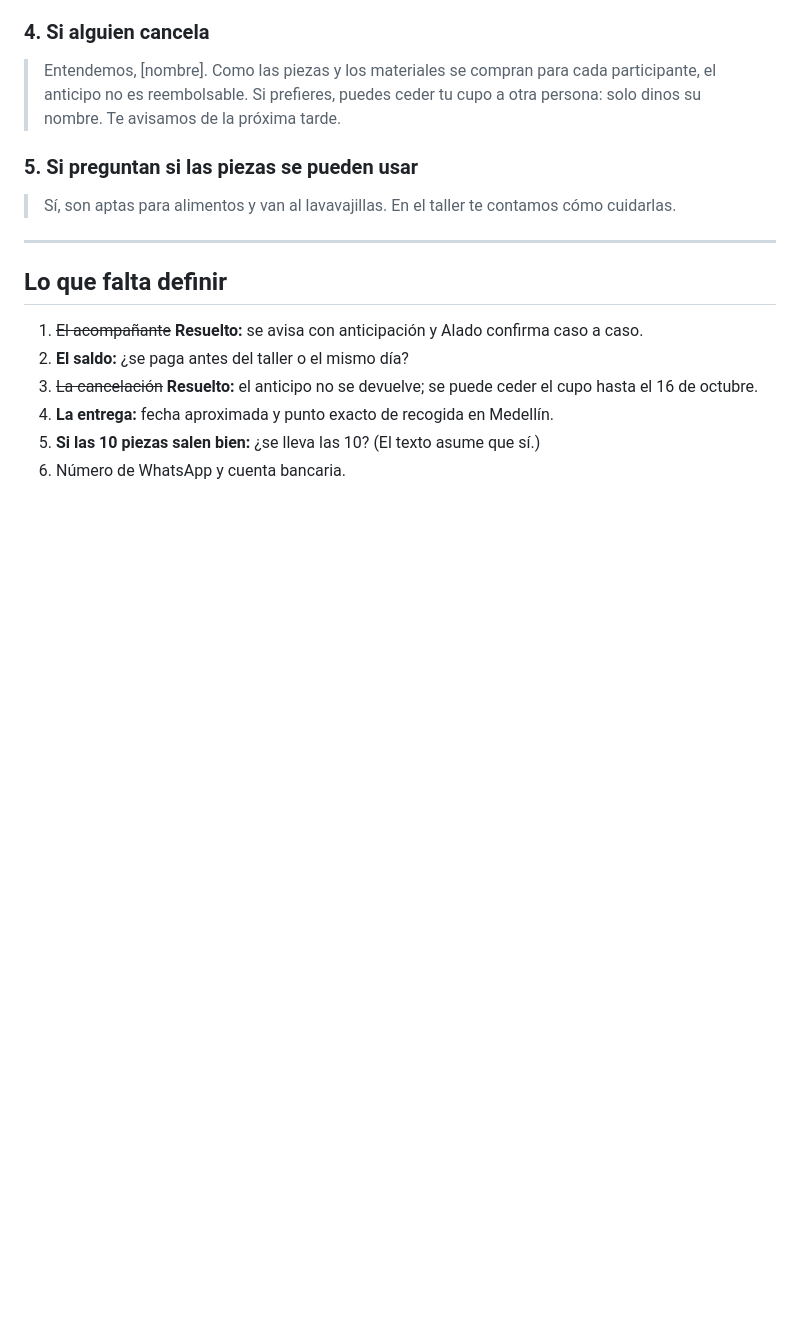
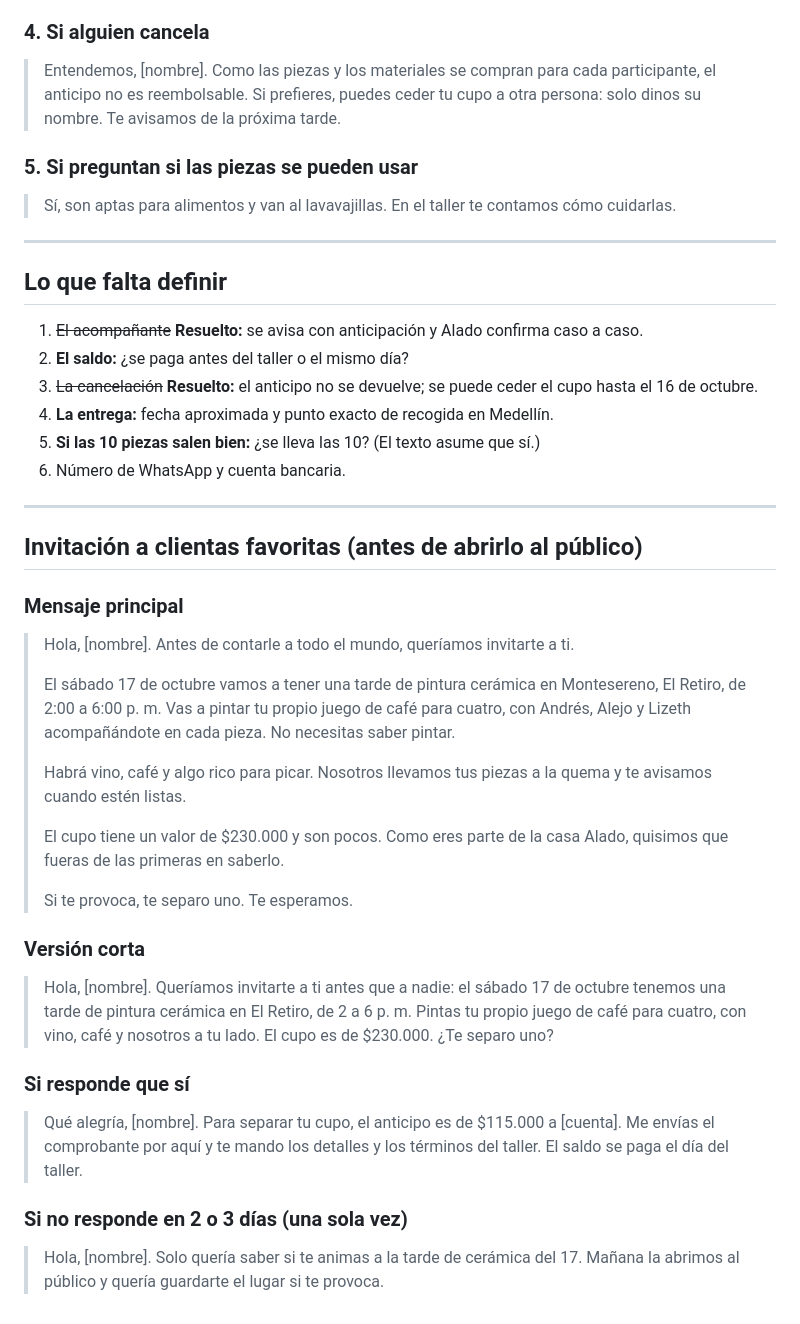
Before and after one commit to otrasaramas/Alado, a Markdown page: docs/sesion-2026-10-02/11-taller-carrusel-y-whatsapp.md, the part around the change. Drawn GitHub-style; blank space fills up the shorter version.

Commit message:
Taller: mensaje de invitación a clientas favoritas
Co-Authored-By: Claude Opus 5.5 <noreply@anthropic.com>
Claude-Session: https://claude.ai/code/session_01FV7y6XEE3x9ogCMyfe3pnd

```diff
--- a/docs/sesion-2026-10-02/11-taller-carrusel-y-whatsapp.md
+++ b/docs/sesion-2026-10-02/11-taller-carrusel-y-whatsapp.md
@@ -112,3 +112,27 @@ Son 18 cupos.
 4. **La entrega:** fecha aproximada y punto exacto de recogida en Medellín.
 5. **Si las 10 piezas salen bien:** ¿se lleva las 10? (El texto asume que sí.)
 6. Número de WhatsApp y cuenta bancaria.
+
+---
+
+## Invitación a clientas favoritas (antes de abrirlo al público)
+
+### Mensaje principal
+> Hola, [nombre]. Antes de contarle a todo el mundo, queríamos invitarte a ti.
+>
+> El sábado 17 de octubre vamos a tener una tarde de pintura cerámica en Montesereno, El Retiro, de 2:00 a 6:00 p. m. Vas a pintar tu propio juego de café para cuatro, con Andrés, Alejo y Lizeth acompañándote en cada pieza. No necesitas saber pintar.
+>
+> Habrá vino, café y algo rico para picar. Nosotros llevamos tus piezas a la quema y te avisamos cuando estén listas.
+>
+> El cupo tiene un valor de $230.000 y son pocos. Como eres parte de la casa Alado, quisimos que fueras de las primeras en saberlo.
+>
+> Si te provoca, te separo uno. Te esperamos.
+
+### Versión corta
+> Hola, [nombre]. Queríamos invitarte a ti antes que a nadie: el sábado 17 de octubre tenemos una tarde de pintura cerámica en El Retiro, de 2 a 6 p. m. Pintas tu propio juego de café para cuatro, con vino, café y nosotros a tu lado. El cupo es de $230.000. ¿Te separo uno?
+
+### Si responde que sí
+> Qué alegría, [nombre]. Para separar tu cupo, el anticipo es de $115.000 a [cuenta]. Me envías el comprobante por aquí y te mando los detalles y los términos del taller. El saldo se paga el día del taller.
+
+### Si no responde en 2 o 3 días (una sola vez)
+> Hola, [nombre]. Solo quería saber si te animas a la tarde de cerámica del 17. Mañana la abrimos al público y quería guardarte el lugar si te provoca.
```
